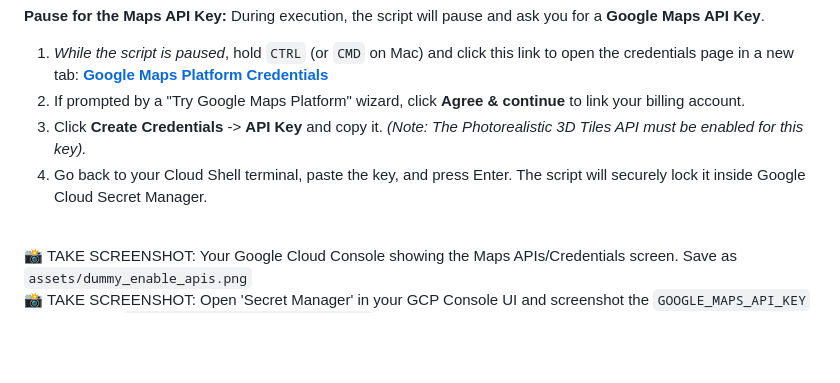
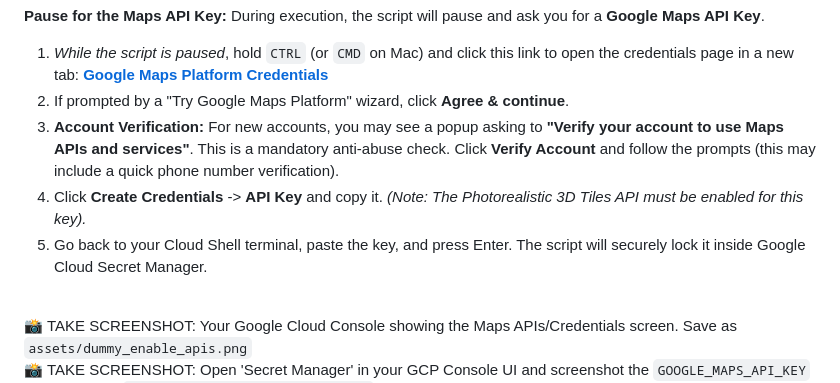
Before and after one commit to jorgeajimenez/ai-flight-simulator, a Markdown page: codelab/01-cloud-setup.md, the part around the change. Drawn GitHub-style; blank space fills up the shorter version.

Commit message:
docs: Add specific guidance for the mandatory Maps Platform account verification popup

```diff
--- a/codelab/01-cloud-setup.md
+++ b/codelab/01-cloud-setup.md
@@ -33,9 +33,10 @@ bash scripts/setup_gcp.sh
 During execution, the script will pause and ask you for a **Google Maps API Key**.
 
 1. *While the script is paused*, hold `CTRL` (or `CMD` on Mac) and click this link to open the credentials page in a new tab: **[Google Maps Platform Credentials](https://console.cloud.google.com/google/maps-apis/credentials)**
-2. If prompted by a "Try Google Maps Platform" wizard, click **Agree & continue** to link your billing account.
-3. Click **Create Credentials** -> **API Key** and copy it. *(Note: The Photorealistic 3D Tiles API must be enabled for this key).*
-4. Go back to your Cloud Shell terminal, paste the key, and press Enter. The script will securely lock it inside Google Cloud Secret Manager.
+2. If prompted by a "Try Google Maps Platform" wizard, click **Agree & continue**.
+3. **Account Verification:** For new accounts, you may see a popup asking to **"Verify your account to use Maps APIs and services"**. This is a mandatory anti-abuse check. Click **Verify Account** and follow the prompts (this may include a quick phone number verification).
+4. Click **Create Credentials** -> **API Key** and copy it. *(Note: The Photorealistic 3D Tiles API must be enabled for this key).*
+5. Go back to your Cloud Shell terminal, paste the key, and press Enter. The script will securely lock it inside Google Cloud Secret Manager.
 
 <br><span style="color:red; font-weight:bold;">📸 TAKE SCREENSHOT: Your Google Cloud Console showing the Maps APIs/Credentials screen. Save as `assets/dummy_enable_apis.png`</span>
 <br><span style="color:red; font-weight:bold;">📸 TAKE SCREENSHOT: Open 'Secret Manager' in your GCP Console UI and screenshot the `GOOGLE_MAPS_API_KEY` table. Save as `assets/dummy_secret_manager.png`</span>
```
